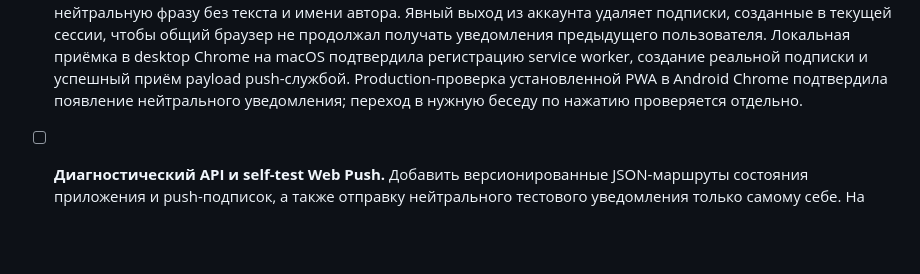
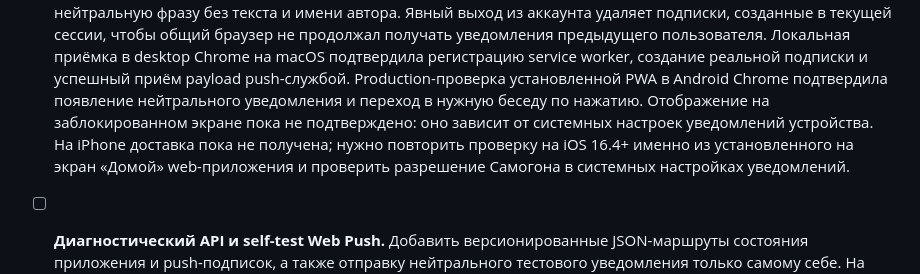
Before and after one commit to aleksey-s-lozhkin/samogon-chat, a Markdown page: docs/product-specification.md, the part around the change. Drawn GitHub-style; blank space fills up the shorter version.

Commit message:
docs: record mobile push verification

```diff
--- a/docs/product-specification.md
+++ b/docs/product-specification.md
@@ -251,8 +251,11 @@ production smoke-test, проверки журналов, резервного
   Локальная приёмка в desktop Chrome на macOS подтвердила регистрацию service
   worker, создание реальной подписки и успешный приём payload push-службой.
   Production-проверка установленной PWA в Android Chrome подтвердила появление
-  нейтрального уведомления; переход в нужную беседу по нажатию проверяется
-  отдельно.
+  нейтрального уведомления и переход в нужную беседу по нажатию. Отображение на
+  заблокированном экране пока не подтверждено: оно зависит от системных настроек
+  уведомлений устройства. На iPhone доставка пока не получена; нужно повторить
+  проверку на iOS 16.4+ именно из установленного на экран «Домой» web-приложения
+  и проверить разрешение Самогона в системных настройках уведомлений.
 
 - [ ] **Диагностический API и self-test Web Push.** Добавить версионированные
   JSON-маршруты состояния приложения и push-подписок, а также отправку
```
